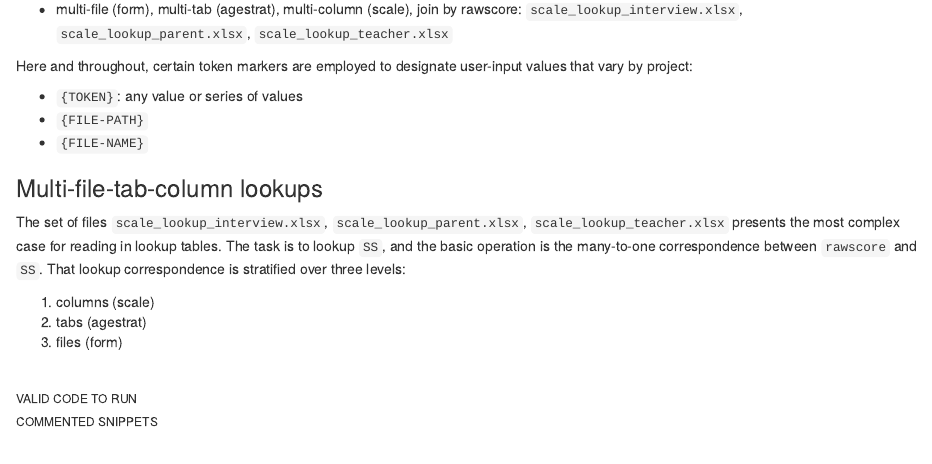
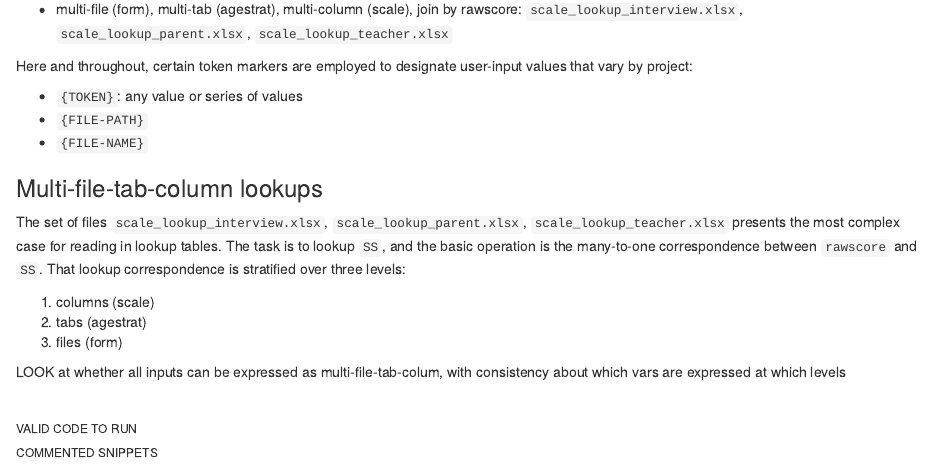
Before and after one commit to wpspublish-public/DSHerzberg-DP4-R, an R Markdown document (DOCUMENTATION/Prep-OES-table-documentation.Rmd): the page in a window 1100 px wide, from 360 px down. Rendered offline with R 4.5, knitr and Pandoc, with nearby package versions.

Commit message:
addendum to last commit

```diff
--- a/DOCUMENTATION/Prep-OES-table-documentation.Rmd
+++ b/DOCUMENTATION/Prep-OES-table-documentation.Rmd
@@ -37,6 +37,8 @@ The set of files `scale_lookup_interview.xlsx`, `scale_lookup_parent.xlsx`, `sca
 2. tabs (agestrat)
 3. files (form)
 
+#################### LOOK at whether all inputs can be expressed as multi-file-tab-colum, with consistency about which vars are expressed at which levels
+
 <br>
 
 
```
